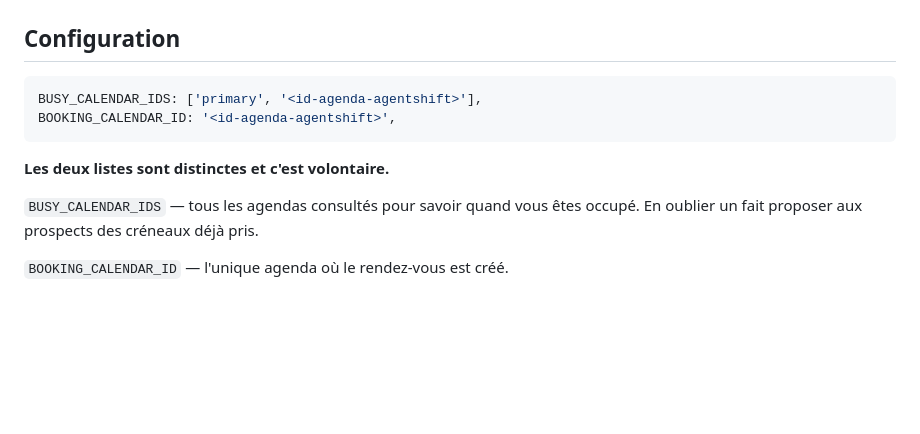
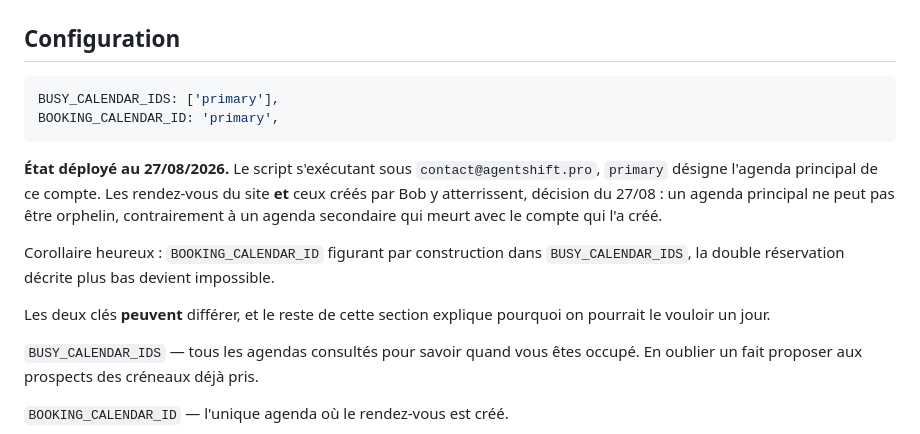
Before and after one commit to dcarvalho-maker/agentshift, a Markdown page: apps-script/README.md, the part around the change. Drawn GitHub-style; blank space fills up the shorter version.

Commit message:
docs: la config deployee vise primary, pas un agenda dedie
Le README decrivait BOOKING_CALENDAR_ID comme un agenda secondaire dedie.
Le script deployé sous contact@agentshift.pro porte 'primary' pour les deux
cles, verifie dans l'editeur Apps Script le 27/08. Un agenda principal ne
peut pas devenir orphelin, contrairement a un agenda secondaire qui meurt
avec le compte qui l'a cree.

Co-Authored-By: Claude Opus 5 (1M context) <noreply@anthropic.com>

````diff
--- a/apps-script/README.md
+++ b/apps-script/README.md
@@ -27,11 +27,21 @@ C'est exactement le risque en cours : le script vit historiquement sous
 ## Configuration
 
 ```js
-BUSY_CALENDAR_IDS: ['primary', '<id-agenda-agentshift>'],
-BOOKING_CALENDAR_ID: '<id-agenda-agentshift>',
+BUSY_CALENDAR_IDS: ['primary'],
+BOOKING_CALENDAR_ID: 'primary',
 ```
 
-**Les deux listes sont distinctes et c'est volontaire.**
+**État déployé au 27/08/2026.** Le script s'exécutant sous
+`contact@agentshift.pro`, `primary` désigne l'agenda principal de ce compte.
+Les rendez-vous du site **et** ceux créés par Bob y atterrissent, décision du
+27/08 : un agenda principal ne peut pas être orphelin, contrairement à un
+agenda secondaire qui meurt avec le compte qui l'a créé.
+
+Corollaire heureux : `BOOKING_CALENDAR_ID` figurant par construction dans
+`BUSY_CALENDAR_IDS`, la double réservation décrite plus bas devient impossible.
+
+Les deux clés **peuvent** différer, et le reste de cette section explique
+pourquoi on pourrait le vouloir un jour.
 
 `BUSY_CALENDAR_IDS` — tous les agendas consultés pour savoir quand vous êtes
 occupé. En oublier un fait proposer aux prospects des créneaux déjà pris.
````
